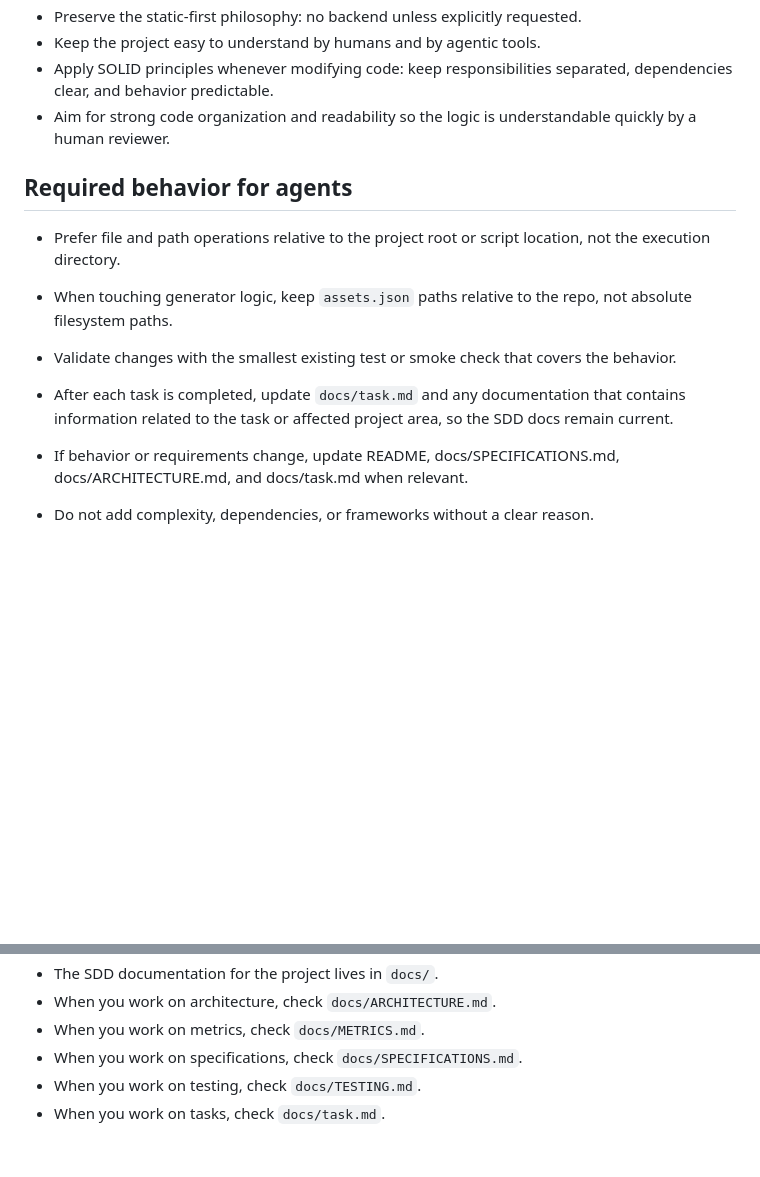
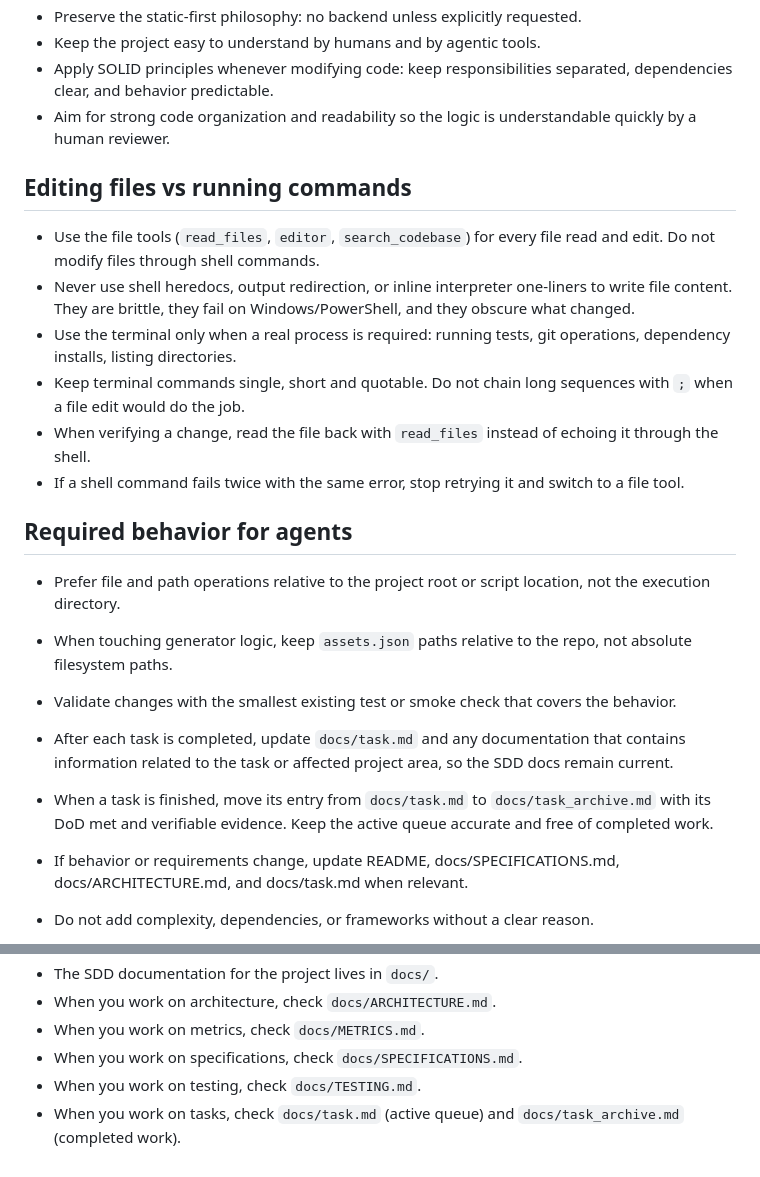
Before and after one commit to FreyzerFault/3D-Assets-Library, a Markdown page: AGENTS.md, 2 parts joined by grey strips. Rendered like a GitHub page; blank space fills up the shorter version.

Commit message:
docs: add active task queue, archive completed work and set agent tooling rules

```diff
--- a/AGENTS.md
+++ b/AGENTS.md
@@ -14,12 +14,22 @@ This repository is a lightweight static 3D asset library. The goal is to catalog
 - Apply SOLID principles whenever modifying code: keep responsibilities separated, dependencies clear, and behavior predictable.
 - Aim for strong code organization and readability so the logic is understandable quickly by a human reviewer.
 
+## Editing files vs running commands
+
+- Use the file tools (`read_files`, `editor`, `search_codebase`) for every file read and edit. Do not modify files through shell commands.
+- Never use shell heredocs, output redirection, or inline interpreter one-liners to write file content. They are brittle, they fail on Windows/PowerShell, and they obscure what changed.
+- Use the terminal only when a real process is required: running tests, git operations, dependency installs, listing directories.
+- Keep terminal commands single, short and quotable. Do not chain long sequences with `;` when a file edit would do the job.
+- When verifying a change, read the file back with `read_files` instead of echoing it through the shell.
+- If a shell command fails twice with the same error, stop retrying it and switch to a file tool.
+
 ## Required behavior for agents
 
 - Prefer file and path operations relative to the project root or script location, not the execution directory.
 - When touching generator logic, keep `assets.json` paths relative to the repo, not absolute filesystem paths.
 - Validate changes with the smallest existing test or smoke check that covers the behavior.
 - After each task is completed, update `docs/task.md` and any documentation that contains information related to the task or affected project area, so the SDD docs remain current.
+- When a task is finished, move its entry from `docs/task.md` to `docs/task_archive.md` with its DoD met and verifiable evidence. Keep the active queue accurate and free of completed work.
 - If behavior or requirements change, update README, docs/SPECIFICATIONS.md, docs/ARCHITECTURE.md, and docs/task.md when relevant.
 - Do not add complexity, dependencies, or frameworks without a clear reason.
 - Favor reproducible scripts and deterministic output.
@@ -66,4 +76,4 @@ This repository is a lightweight static 3D asset library. The goal is to catalog
 - When you work on metrics, check `docs/METRICS.md`.
 - When you work on specifications, check `docs/SPECIFICATIONS.md`.
 - When you work on testing, check `docs/TESTING.md`.
-- When you work on tasks, check `docs/task.md`.
+- When you work on tasks, check `docs/task.md` (active queue) and `docs/task_archive.md` (completed work).
```
Also changed, not shown: docs/task.md (+45 -62 lines), docs/task_archive.md (added, +69 -0 lines).
